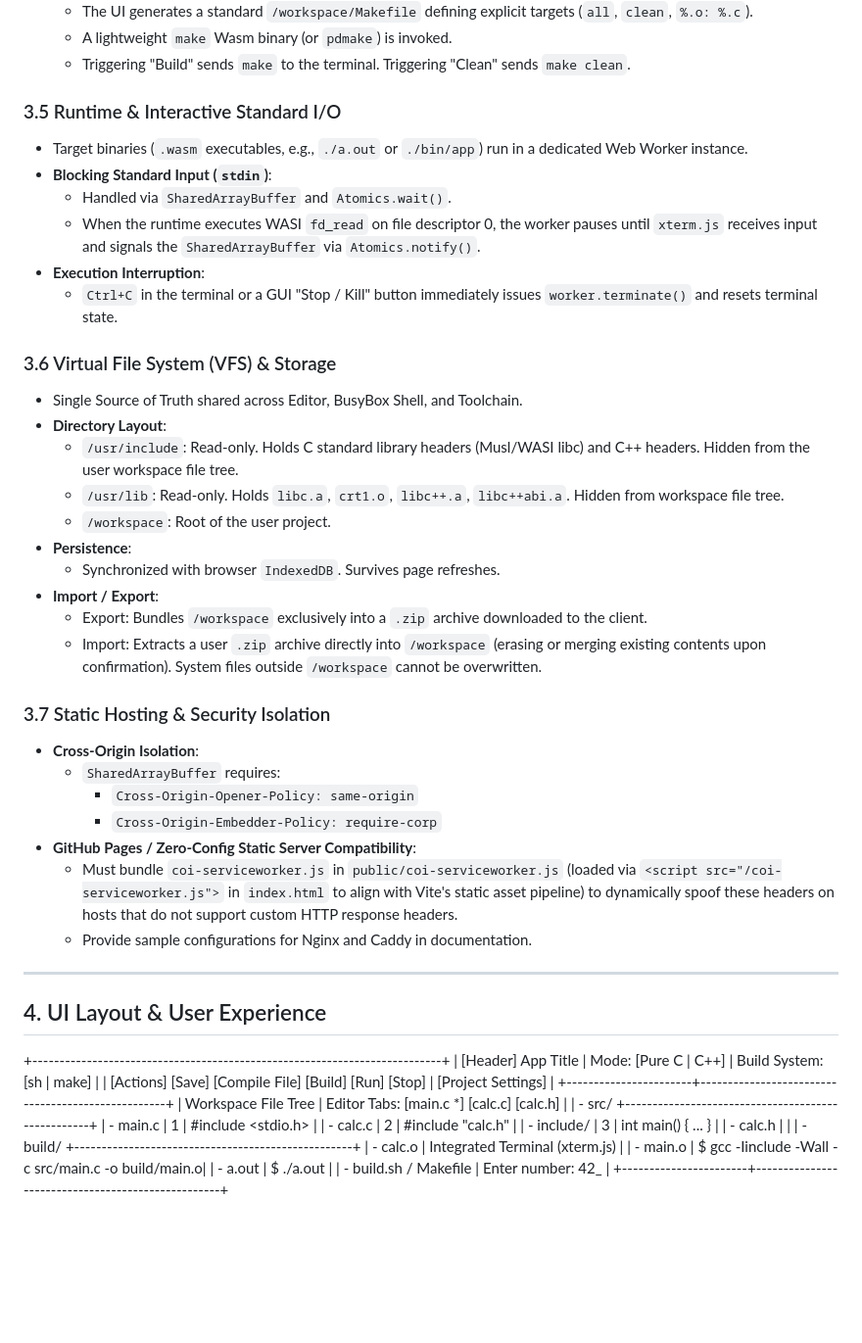
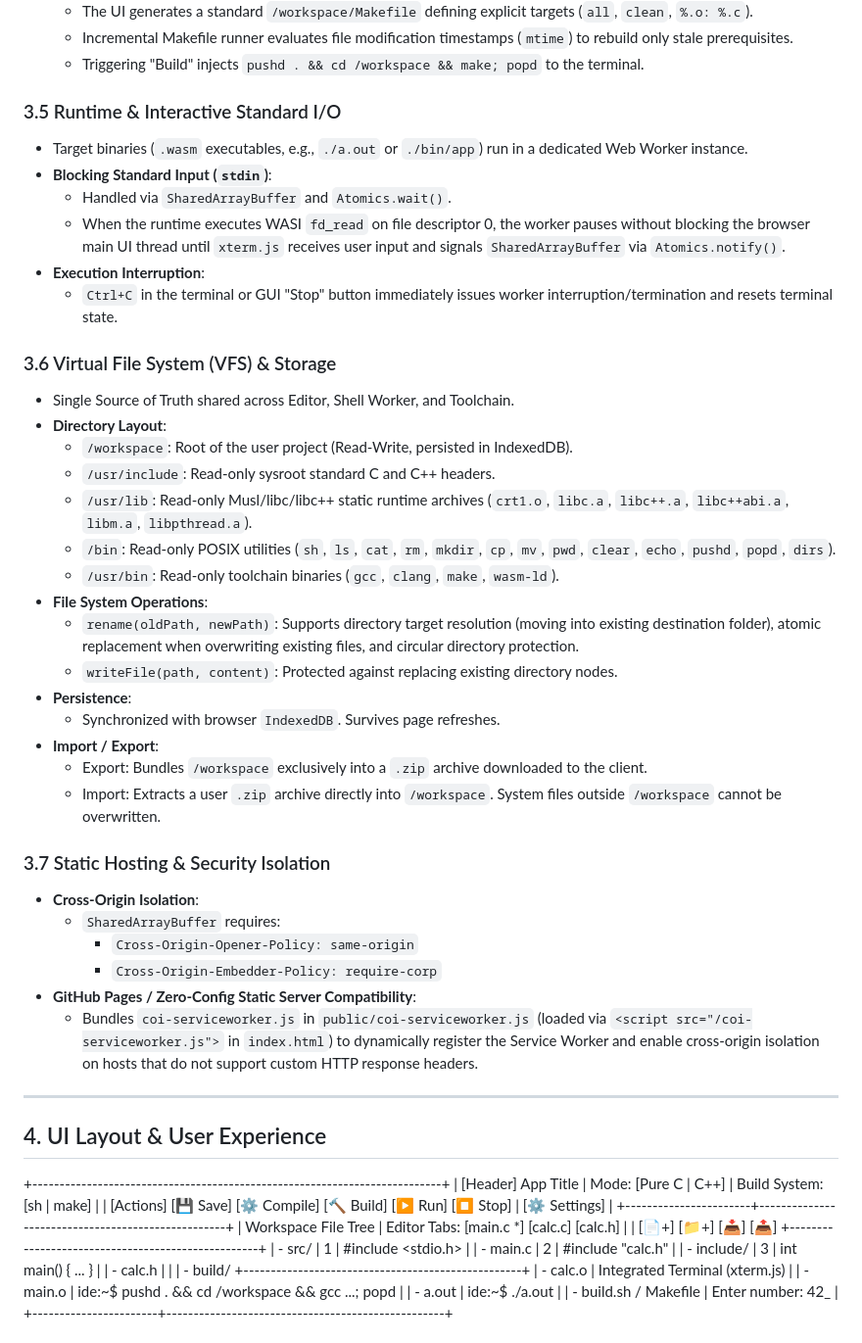
Before and after one commit to breeze833/wasm-c-ide, a Markdown page: SPEC.md, the part around one of its changes. Shown at 98% size. Drawn GitHub-style; blank space fills up the shorter version.

```diff
--- a/SPEC.md
+++ b/SPEC.md
@@ -93,26 +123,31 @@ Users can select between two build strategies in the Project Settings UI:
    - The UI generates a standard `/workspace/Makefile` defining explicit targets (`all`, `clean`, `%.o: %.c`).
-   - A lightweight `make` Wasm binary (or `pdmake`) is invoked.
-   - Triggering "Build" sends `make` to the terminal. Triggering "Clean" sends `make clean`.
+   - Incremental Makefile runner evaluates file modification timestamps (`mtime`) to rebuild only stale prerequisites.
+   - Triggering "Build" injects `pushd . && cd /workspace && make; popd` to the terminal.
 
 ### 3.5 Runtime & Interactive Standard I/O
 - Target binaries (`.wasm` executables, e.g., `./a.out` or `./bin/app`) run in a dedicated Web Worker instance.
 - **Blocking Standard Input (`stdin`)**:
   - Handled via `SharedArrayBuffer` and `Atomics.wait()`.
-  - When the runtime executes WASI `fd_read` on file descriptor 0, the worker pauses until `xterm.js` receives input and signals the `SharedArrayBuffer` via `Atomics.notify()`.
+  - When the runtime executes WASI `fd_read` on file descriptor 0, the worker pauses without blocking the browser main UI thread until `xterm.js` receives user input and signals `SharedArrayBuffer` via `Atomics.notify()`.
 - **Execution Interruption**:
-  - `Ctrl+C` in the terminal or a GUI "Stop / Kill" button immediately issues `worker.terminate()` and resets terminal state.
+  - `Ctrl+C` in the terminal or GUI "Stop" button immediately issues worker interruption/termination and resets terminal state.
 
 ### 3.6 Virtual File System (VFS) & Storage
-- Single Source of Truth shared across Editor, BusyBox Shell, and Toolchain.
+- Single Source of Truth shared across Editor, Shell Worker, and Toolchain.
 - **Directory Layout**:
-  - `/usr/include`: Read-only. Holds C standard library headers (Musl/WASI libc) and C++ headers. Hidden from the user workspace file tree.
-  - `/usr/lib`: Read-only. Holds `libc.a`, `crt1.o`, `libc++.a`, `libc++abi.a`. Hidden from workspace file tree.
-  - `/workspace`: Root of the user project.
+  - `/workspace`: Root of the user project (Read-Write, persisted in IndexedDB).
+  - `/usr/include`: Read-only sysroot standard C and C++ headers.
+  - `/usr/lib`: Read-only Musl/libc/libc++ static runtime archives (`crt1.o`, `libc.a`, `libc++.a`, `libc++abi.a`, `libm.a`, `libpthread.a`).
+  - `/bin`: Read-only POSIX utilities (`sh`, `ls`, `cat`, `rm`, `mkdir`, `cp`, `mv`, `pwd`, `clear`, `echo`, `pushd`, `popd`, `dirs`).
+  - `/usr/bin`: Read-only toolchain binaries (`gcc`, `clang`, `make`, `wasm-ld`).
+- **File System Operations**:
+  - `rename(oldPath, newPath)`: Supports directory target resolution (moving into existing destination folder), atomic replacement when overwriting existing files, and circular directory protection.
+  - `writeFile(path, content)`: Protected against replacing existing directory nodes.
 - **Persistence**:
   - Synchronized with browser `IndexedDB`. Survives page refreshes.
 - **Import / Export**:
   - Export: Bundles `/workspace` exclusively into a `.zip` archive downloaded to the client.
-  - Import: Extracts a user `.zip` archive directly into `/workspace` (erasing or merging existing contents upon confirmation). System files outside `/workspace` cannot be overwritten.
+  - Import: Extracts a user `.zip` archive directly into `/workspace`. System files outside `/workspace` cannot be overwritten.
 
 ### 3.7 Static Hosting & Security Isolation
 - **Cross-Origin Isolation**:
@@ -120,25 +155,24 @@ Users can select between two build strategies in the Project Settings UI:
     - `Cross-Origin-Opener-Policy: same-origin`
     - `Cross-Origin-Embedder-Policy: require-corp`
 - **GitHub Pages / Zero-Config Static Server Compatibility**:
-  - Must bundle `coi-serviceworker.js` in `public/coi-serviceworker.js` (loaded via `<script src="/coi-serviceworker.js">` in `index.html` to align with Vite's static asset pipeline) to dynamically spoof these headers on hosts that do not support custom HTTP response headers.
-  - Provide sample configurations for Nginx and Caddy in documentation.
+  - Bundles `coi-serviceworker.js` in `public/coi-serviceworker.js` (loaded via `<script src="/coi-serviceworker.js">` in `index.html`) to dynamically register the Service Worker and enable cross-origin isolation on hosts that do not support custom HTTP response headers.
 
 ---
 
 ## 4. UI Layout & User Experience
 +---------------------------------------------------------------------------+
 | [Header] App Title | Mode: [Pure C | C++] | Build System: [sh | make]     |
-| [Actions] [Save] [Compile File] [Build] [Run] [Stop] | [Project Settings] |
+| [Actions] [💾 Save] [⚙ Compile] [🔨 Build] [▶ Run] [⏹ Stop] | [⚙ Settings] |
 +-----------------------+---------------------------------------------------+
 | Workspace File Tree   | Editor Tabs: [main.c *] [calc.c] [calc.h]         |
-| - src/                +---------------------------------------------------+
-|   - main.c            | 1 | #include <stdio.h>                            |
-|   - calc.c            | 2 | #include "calc.h"                             |
+| [📄+] [📁+] [📥] [📤]   +---------------------------------------------------+
+| - src/                | 1 | #include <stdio.h>                            |
+|   - main.c            | 2 | #include "calc.h"                             |
 | - include/            | 3 | int main() { ... }                            |
 |   - calc.h            |                                                   |
 | - build/              +---------------------------------------------------+
 |   - calc.o            | Integrated Terminal (xterm.js)                    |
-|   - main.o            | $ gcc -Iinclude -Wall -c src/main.c -o build/main.o|
-| - a.out               | $ ./a.out                                         |
+|   - main.o            | ide:~$ pushd . && cd /workspace && gcc ...; popd  |
+| - a.out               | ide:~$ ./a.out                                    |
 | - build.sh / Makefile | Enter number: 42_                                 |
 +-----------------------+---------------------------------------------------+
```
Also changed, not shown: other parts of SPEC.md (+65 -13 lines).
